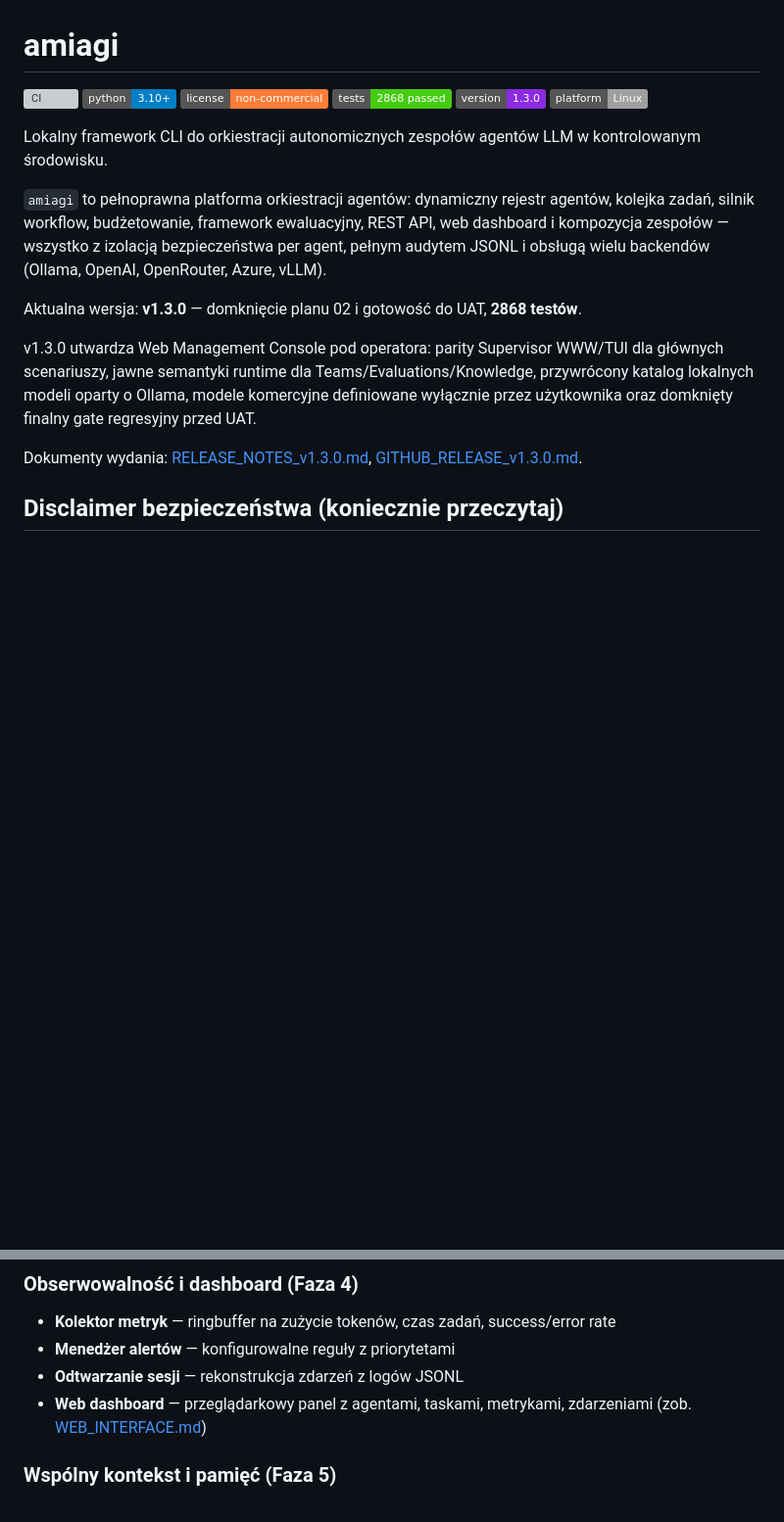
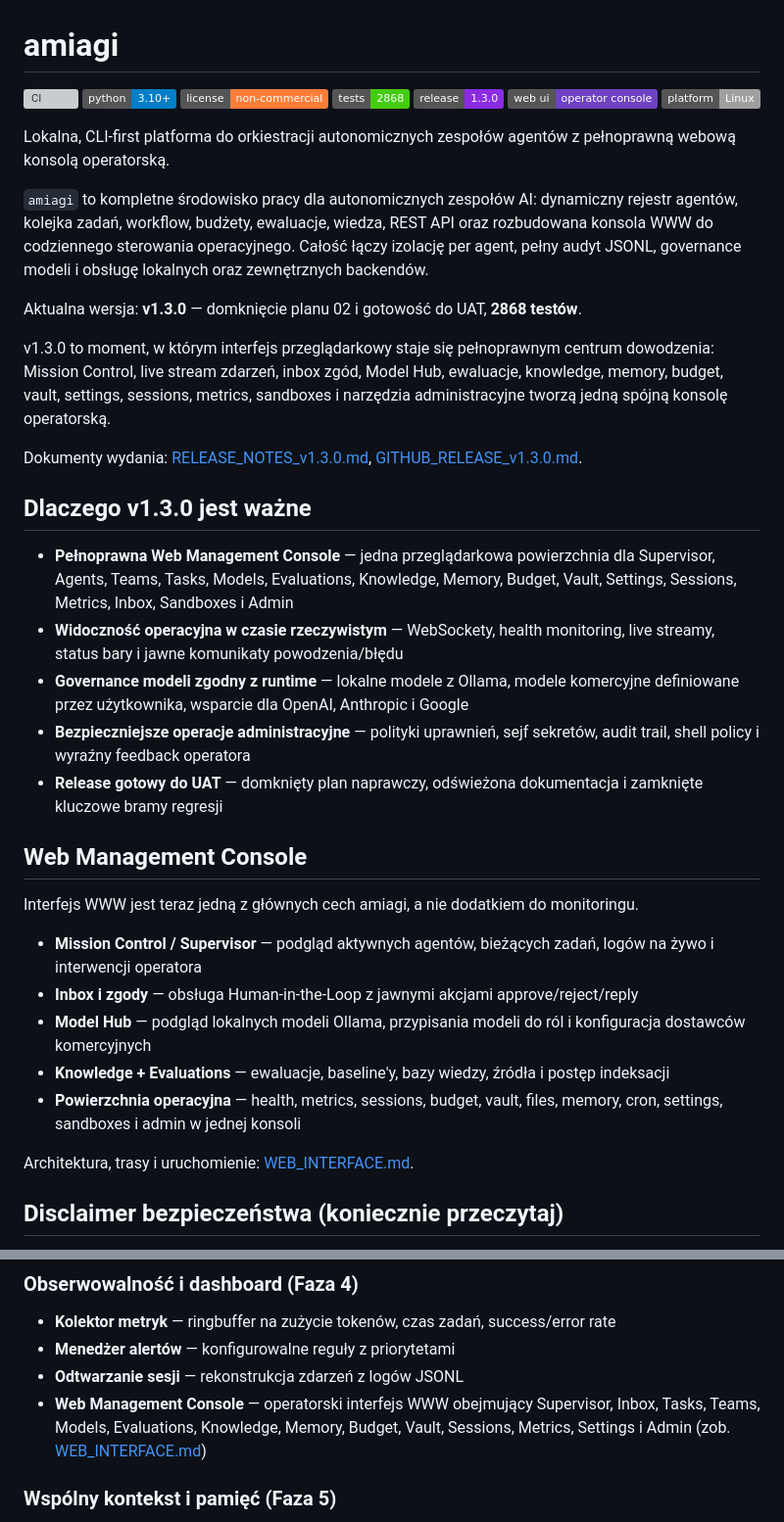
Before and after one commit to cgtrai/amiagi, a Markdown page: README.pl.md, 2 parts joined by grey strips. Shown at 98% size. Rendered like a GitHub page; badges without logos; blank space fills up the shorter version; grey boxes are pictures that could not be loaded.

```diff
--- a/README.pl.md
+++ b/README.pl.md
@@ -3,19 +3,40 @@
 [![CI](https://github.com/cgtrai/amiagi/actions/workflows/ci.yml/badge.svg)](https://github.com/cgtrai/amiagi/actions/workflows/ci.yml)
 [![Python 3.10+](https://img.shields.io/badge/python-3.10%2B-blue.svg)](https://www.python.org/downloads/)
 [![License: Non-Commercial](https://img.shields.io/badge/license-non--commercial-orange.svg)](LICENSE)
-[![Tests: 2868](https://img.shields.io/badge/tests-2868%20passed-brightgreen.svg)](tests/)
-[![Version: 1.3.0](https://img.shields.io/badge/version-1.3.0-blueviolet.svg)](pyproject.toml)
+[![Tests: 2868](https://img.shields.io/badge/tests-2868-brightgreen.svg)](tests/)
+[![Release: 1.3.0](https://img.shields.io/badge/release-1.3.0-blueviolet.svg)](pyproject.toml)
+[![Web UI: Operator Console](https://img.shields.io/badge/web%20ui-operator%20console-6f42c1.svg)](WEB_INTERFACE.md)
 [![Platform: Linux](https://img.shields.io/badge/platform-Linux-lightgrey.svg)]()
 
-Lokalny framework CLI do orkiestracji autonomicznych zespołów agentów LLM w kontrolowanym środowisku.
+Lokalna, CLI-first platforma do orkiestracji autonomicznych zespołów agentów z pełnoprawną webową konsolą operatorską.
 
-`amiagi` to pełnoprawna platforma orkiestracji agentów: dynamiczny rejestr agentów, kolejka zadań, silnik workflow, budżetowanie, framework ewaluacyjny, REST API, web dashboard i kompozycja zespołów — wszystko z izolacją bezpieczeństwa per agent, pełnym audytem JSONL i obsługą wielu backendów (Ollama, OpenAI, OpenRouter, Azure, vLLM).
+`amiagi` to kompletne środowisko pracy dla autonomicznych zespołów AI: dynamiczny rejestr agentów, kolejka zadań, workflow, budżety, ewaluacje, wiedza, REST API oraz rozbudowana konsola WWW do codziennego sterowania operacyjnego. Całość łączy izolację per agent, pełny audyt JSONL, governance modeli i obsługę lokalnych oraz zewnętrznych backendów.
 
 Aktualna wersja: **v1.3.0** — domknięcie planu 02 i gotowość do UAT, **2868 testów**.
 
-v1.3.0 utwardza Web Management Console pod operatora: parity Supervisor WWW/TUI dla głównych scenariuszy, jawne semantyki runtime dla Teams/Evaluations/Knowledge, przywrócony katalog lokalnych modeli oparty o Ollama, modele komercyjne definiowane wyłącznie przez użytkownika oraz domknięty finalny gate regresyjny przed UAT.
+v1.3.0 to moment, w którym interfejs przeglądarkowy staje się pełnoprawnym centrum dowodzenia: Mission Control, live stream zdarzeń, inbox zgód, Model Hub, ewaluacje, knowledge, memory, budget, vault, settings, sessions, metrics, sandboxes i narzędzia administracyjne tworzą jedną spójną konsolę operatorską.
 
 Dokumenty wydania: [RELEASE_NOTES_v1.3.0.md](RELEASE_NOTES_v1.3.0.md), [GITHUB_RELEASE_v1.3.0.md](GITHUB_RELEASE_v1.3.0.md).
+
+## Dlaczego v1.3.0 jest ważne
+
+- **Pełnoprawna Web Management Console** — jedna przeglądarkowa powierzchnia dla Supervisor, Agents, Teams, Tasks, Models, Evaluations, Knowledge, Memory, Budget, Vault, Settings, Sessions, Metrics, Inbox, Sandboxes i Admin
+- **Widoczność operacyjna w czasie rzeczywistym** — WebSockety, health monitoring, live streamy, status bary i jawne komunikaty powodzenia/błędu
+- **Governance modeli zgodny z runtime** — lokalne modele z Ollama, modele komercyjne definiowane przez użytkownika, wsparcie dla OpenAI, Anthropic i Google
+- **Bezpieczniejsze operacje administracyjne** — polityki uprawnień, sejf sekretów, audit trail, shell policy i wyraźny feedback operatora
+- **Release gotowy do UAT** — domknięty plan naprawczy, odświeżona dokumentacja i zamknięte kluczowe bramy regresji
+
+## Web Management Console
+
+Interfejs WWW jest teraz jedną z głównych cech amiagi, a nie dodatkiem do monitoringu.
+
+- **Mission Control / Supervisor** — podgląd aktywnych agentów, bieżących zadań, logów na żywo i interwencji operatora
+- **Inbox i zgody** — obsługa Human-in-the-Loop z jawnymi akcjami approve/reject/reply
+- **Model Hub** — podgląd lokalnych modeli Ollama, przypisania modeli do ról i konfiguracja dostawców komercyjnych
+- **Knowledge + Evaluations** — ewaluacje, baseline'y, bazy wiedzy, źródła i postęp indeksacji
+- **Powierzchnia operacyjna** — health, metrics, sessions, budget, vault, files, memory, cron, settings, sandboxes i admin w jednej konsoli
+
+Architektura, trasy i uruchomienie: [WEB_INTERFACE.md](WEB_INTERFACE.md).
 
 ## Disclaimer bezpieczeństwa (koniecznie przeczytaj)
 
@@ -94,7 +115,7 @@ Pełne warunki: [LICENSE](LICENSE).
 - **Kolektor metryk** — ringbuffer na zużycie tokenów, czas zadań, success/error rate
 - **Menedżer alertów** — konfigurowalne reguły z priorytetami
 - **Odtwarzanie sesji** — rekonstrukcja zdarzeń z logów JSONL
-- **Web dashboard** — przeglądarkowy panel z agentami, taskami, metrykami, zdarzeniami (zob. [WEB_INTERFACE.md](WEB_INTERFACE.md))
+- **Web Management Console** — operatorski interfejs WWW obejmujący Supervisor, Inbox, Tasks, Teams, Models, Evaluations, Knowledge, Memory, Budget, Vault, Sessions, Metrics, Settings i Admin (zob. [WEB_INTERFACE.md](WEB_INTERFACE.md))
 
 ### Wspólny kontekst i pamięć (Faza 5)
 
```
Also changed, not shown: other parts of README.pl.md (+24 -12 lines), README.md (+55 -25 lines).
